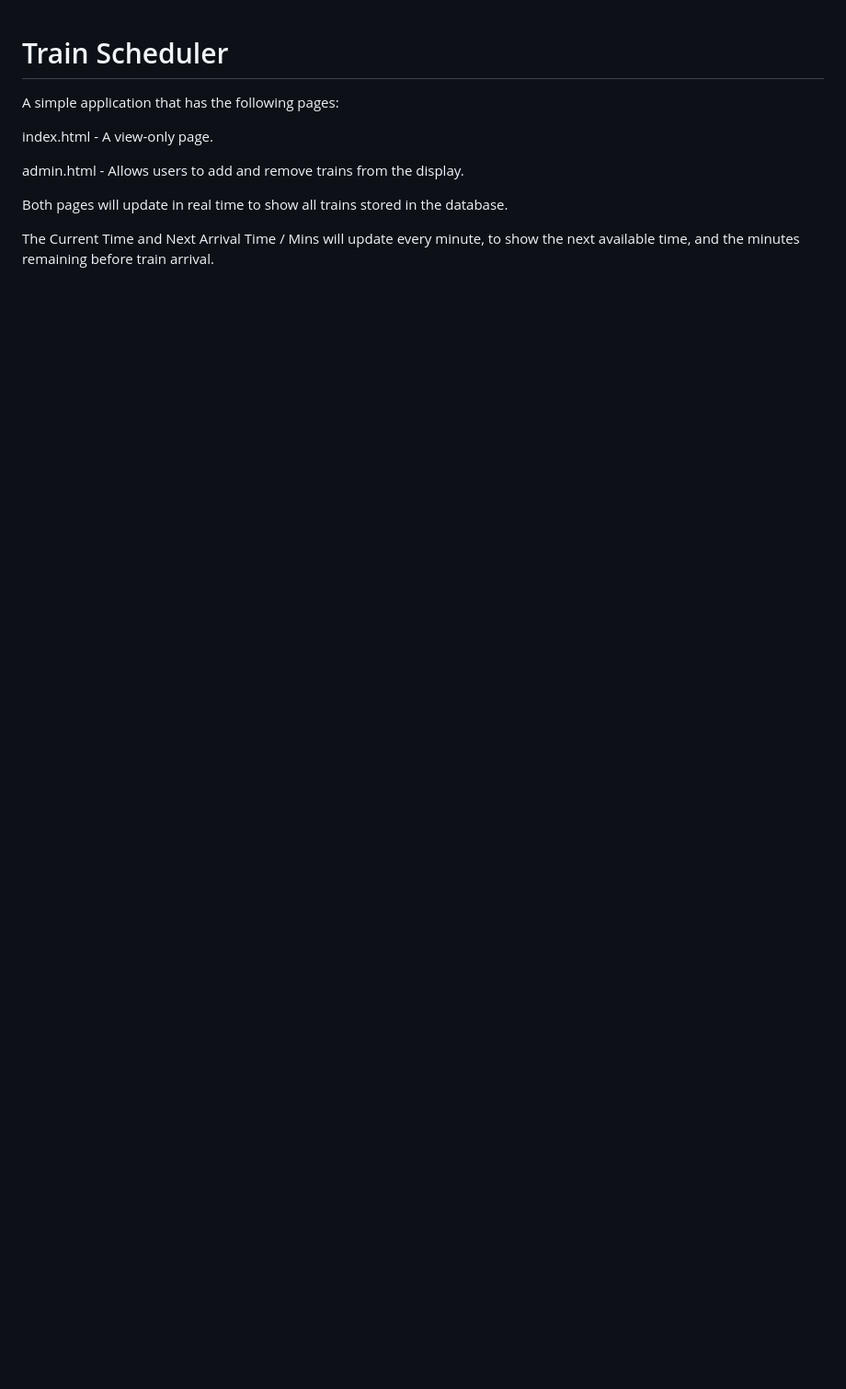
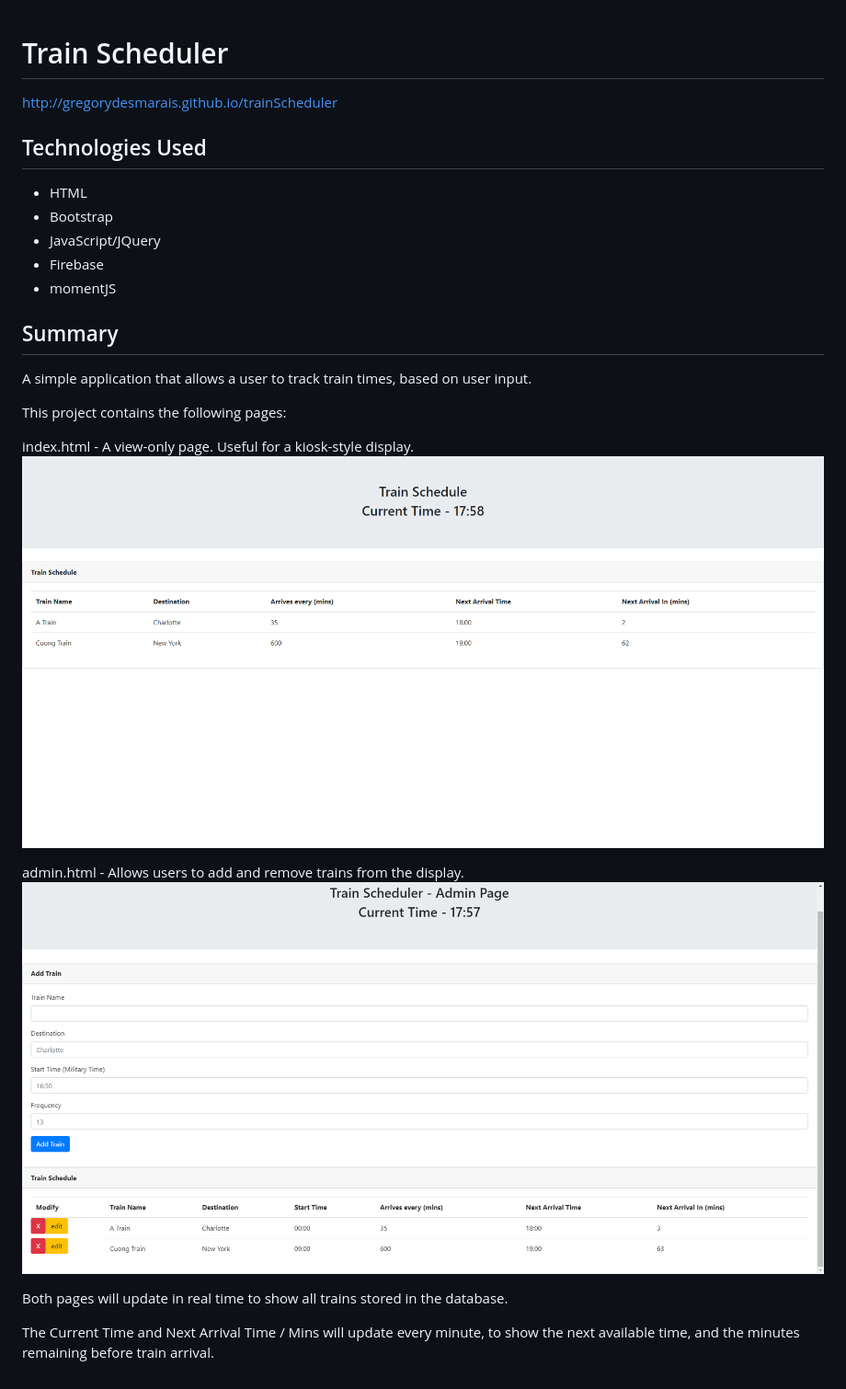
Before and after one commit to GregoryDesmarais/trainScheduler, a Markdown page: README.md, the part around the change. Shown: that part at 92% size. Rendered like a GitHub page; pictures changed too: assets/img/admin.png (added), assets/img/index.png (added); blank space fills up the shorter version.

```diff
--- a/README.md
+++ b/README.md
@@ -1,9 +1,24 @@
 # Train Scheduler
-A simple application that has the following pages:
 
-index.html - A view-only page.
+http://gregorydesmarais.github.io/trainScheduler
+
+## Technologies Used
+* HTML
+* Bootstrap
+* JavaScript/JQuery
+* Firebase
+* momentJS
+
+## Summary
+A simple application that allows a user to track train times, based on user input.
+
+This project contains the following pages:
+
+index.html - A view-only page.  Useful for a kiosk-style display.
+![index.html](/assets/img/index.png)
 
 admin.html - Allows users to add and remove trains from the display.
+![admin.html](/assets/img/admin.png)
 
 Both pages will update in real time to show all trains stored in the database.
 
```
